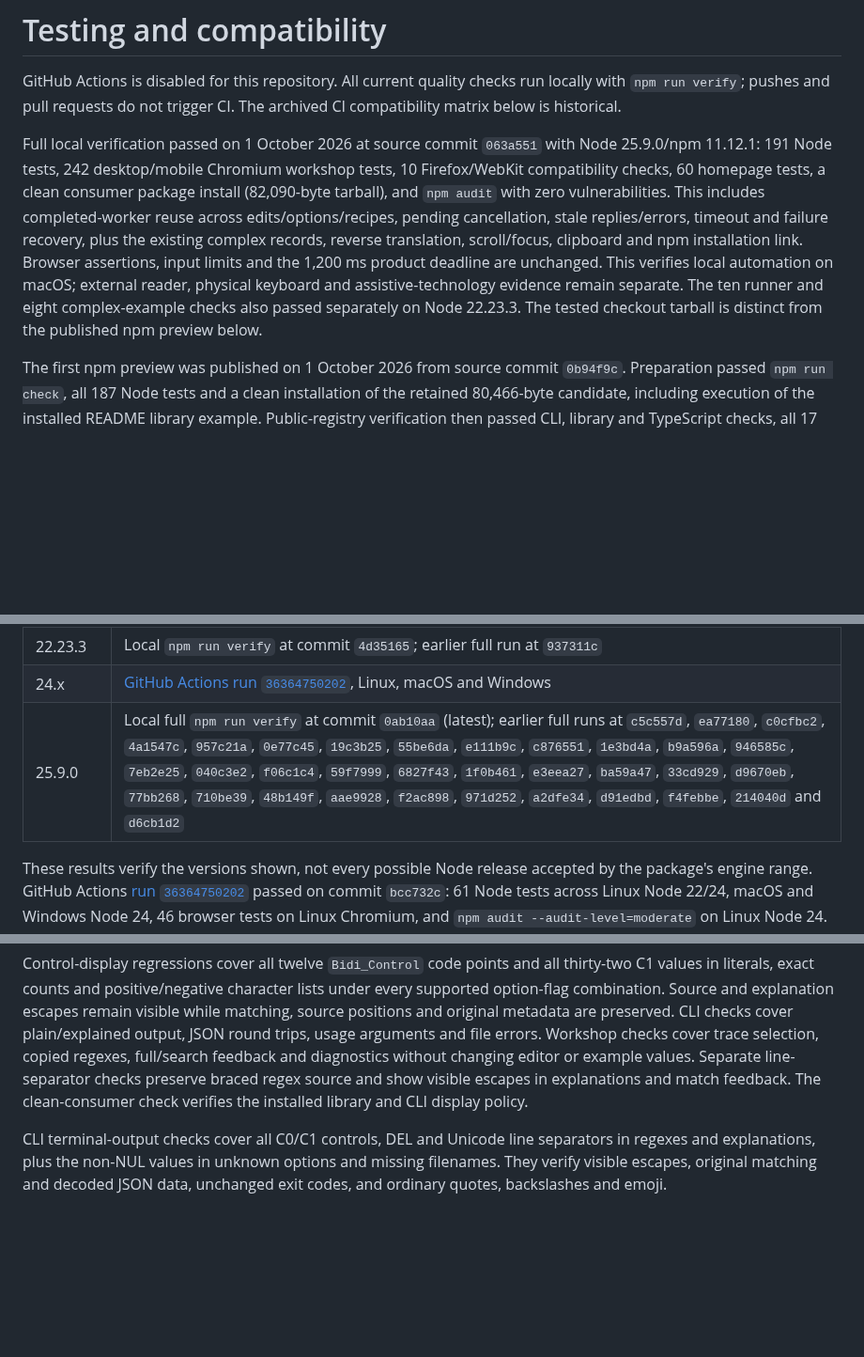
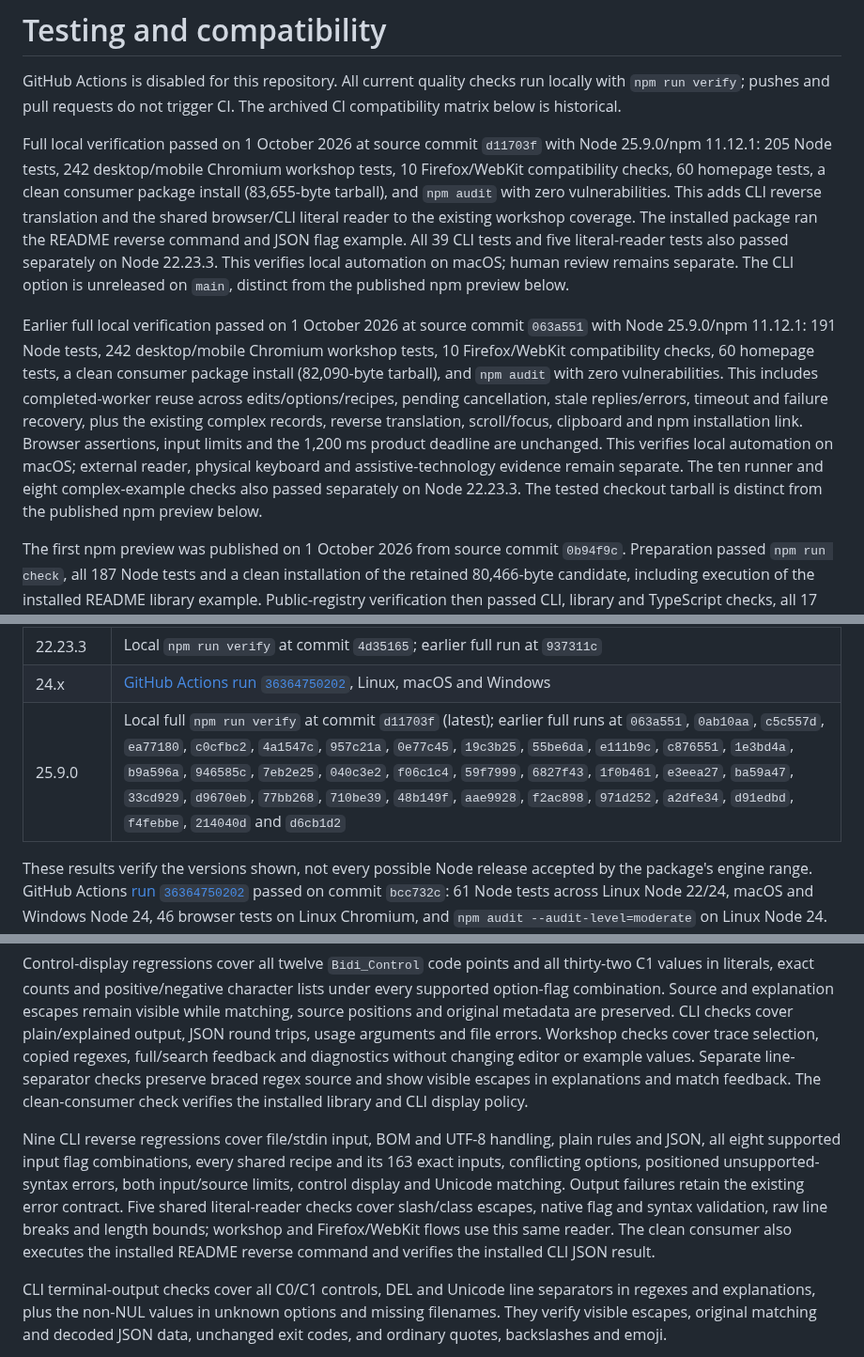
Before and after one commit to OthmaneBlial/Regex-For-Humans, a Markdown page: docs/TESTING.md, 3 parts joined by grey strips. Shown at 94% size. Drawn GitHub-style; blank space fills up the shorter version.

Commit message:
docs(testing): record CLI reverse verification

```diff
--- a/docs/TESTING.md
+++ b/docs/TESTING.md
@@ -2,7 +2,9 @@
 
 GitHub Actions is disabled for this repository. All current quality checks run locally with `npm run verify`; pushes and pull requests do not trigger CI. The archived CI compatibility matrix below is historical.
 
-Full local verification passed on 1 October 2026 at source commit `063a551` with Node 25.9.0/npm 11.12.1: 191 Node tests, 242 desktop/mobile Chromium workshop tests, 10 Firefox/WebKit compatibility checks, 60 homepage tests, a clean consumer package install (82,090-byte tarball), and `npm audit` with zero vulnerabilities. This includes completed-worker reuse across edits/options/recipes, pending cancellation, stale replies/errors, timeout and failure recovery, plus the existing complex records, reverse translation, scroll/focus, clipboard and npm installation link. Browser assertions, input limits and the 1,200 ms product deadline are unchanged. This verifies local automation on macOS; external reader, physical keyboard and assistive-technology evidence remain separate. The ten runner and eight complex-example checks also passed separately on Node 22.23.3. The tested checkout tarball is distinct from the published npm preview below.
+Full local verification passed on 1 October 2026 at source commit `d11703f` with Node 25.9.0/npm 11.12.1: 205 Node tests, 242 desktop/mobile Chromium workshop tests, 10 Firefox/WebKit compatibility checks, 60 homepage tests, a clean consumer package install (83,655-byte tarball), and `npm audit` with zero vulnerabilities. This adds CLI reverse translation and the shared browser/CLI literal reader to the existing workshop coverage. The installed package ran the README reverse command and JSON flag example. All 39 CLI tests and five literal-reader tests also passed separately on Node 22.23.3. This verifies local automation on macOS; human review remains separate. The CLI option is unreleased on `main`, distinct from the published npm preview below.
+
+Earlier full local verification passed on 1 October 2026 at source commit `063a551` with Node 25.9.0/npm 11.12.1: 191 Node tests, 242 desktop/mobile Chromium workshop tests, 10 Firefox/WebKit compatibility checks, 60 homepage tests, a clean consumer package install (82,090-byte tarball), and `npm audit` with zero vulnerabilities. This includes completed-worker reuse across edits/options/recipes, pending cancellation, stale replies/errors, timeout and failure recovery, plus the existing complex records, reverse translation, scroll/focus, clipboard and npm installation link. Browser assertions, input limits and the 1,200 ms product deadline are unchanged. This verifies local automation on macOS; external reader, physical keyboard and assistive-technology evidence remain separate. The ten runner and eight complex-example checks also passed separately on Node 22.23.3. The tested checkout tarball is distinct from the published npm preview below.
 
 The first npm preview was published on 1 October 2026 from source commit `0b94f9c`. Preparation passed `npm run check`, all 187 Node tests and a clean installation of the retained 80,466-byte candidate, including execution of the installed README library example. Public-registry verification then passed CLI, library and TypeScript checks, all 17 recipes and 163 exact inputs in both translation directions on Node 25.9.0 and Node 22.23.3, and fresh npm/npx installation. See [DISTRIBUTION.md](DISTRIBUTION.md) for the registry version and hash. All 60 homepage checks passed for the npm installation link at source commit `a1b07bc`.
 
@@ -30,7 +32,7 @@ The package declares Node.js `>=22`. Current local full verifications and archiv
 | --- | --- |
 | 22.23.3 | Local `npm run verify` at commit `4d35165`; earlier full run at `937311c` |
 | 24.x | [GitHub Actions run `36364750202`](https://github.com/OthmaneBlial/Regex-For-Humans/actions/runs/36364750202), Linux, macOS and Windows |
-| 25.9.0 | Local full `npm run verify` at commit `0ab10aa` (latest); earlier full runs at `c5c557d`, `ea77180`, `c0cfbc2`, `4a1547c`, `957c21a`, `0e77c45`, `19c3b25`, `55be6da`, `e111b9c`, `c876551`, `1e3bd4a`, `b9a596a`, `946585c`, `7eb2e25`, `040c3e2`, `f06c1c4`, `59f7999`, `6827f43`, `1f0b461`, `e3eea27`, `ba59a47`, `33cd929`, `d9670eb`, `77bb268`, `710be39`, `48b149f`, `aae9928`, `f2ac898`, `971d252`, `a2dfe34`, `d91edbd`, `f4febbe`, `214040d` and `d6cb1d2` |
+| 25.9.0 | Local full `npm run verify` at commit `d11703f` (latest); earlier full runs at `063a551`, `0ab10aa`, `c5c557d`, `ea77180`, `c0cfbc2`, `4a1547c`, `957c21a`, `0e77c45`, `19c3b25`, `55be6da`, `e111b9c`, `c876551`, `1e3bd4a`, `b9a596a`, `946585c`, `7eb2e25`, `040c3e2`, `f06c1c4`, `59f7999`, `6827f43`, `1f0b461`, `e3eea27`, `ba59a47`, `33cd929`, `d9670eb`, `77bb268`, `710be39`, `48b149f`, `aae9928`, `f2ac898`, `971d252`, `a2dfe34`, `d91edbd`, `f4febbe`, `214040d` and `d6cb1d2` |
 
 These results verify the versions shown, not every possible Node release accepted by the package's engine range. GitHub Actions [run `36364750202`](https://github.com/OthmaneBlial/Regex-For-Humans/actions/runs/36364750202) passed on commit `bcc732c`: 61 Node tests across Linux Node 22/24, macOS and Windows Node 24, 46 browser tests on Linux Chromium, and `npm audit --audit-level=moderate` on Linux Node 24. Its tested `npm-package-tested` artifact was downloaded; the tarball SHA-256 is `b3319a3f61ec03af27317b5b2ceb7e89a26dfbc6574690966b37f5c2fc82366f`. Disposable draft [PR #1](https://github.com/OthmaneBlial/Regex-For-Humans/pull/1) confirmed that invalid syntax fails `npm run check` on a real pull-request run, then was closed without merging. The automated accessibility tests do not replace a real screen reader session.
 
@@ -178,6 +180,8 @@ Letter-rule checks cover singular and plural defaults, exact and bounded counts,
 
 Control-display regressions cover all twelve `Bidi_Control` code points and all thirty-two C1 values in literals, exact counts and positive/negative character lists under every supported option-flag combination. Source and explanation escapes remain visible while matching, source positions and original metadata are preserved. CLI checks cover plain/explained output, JSON round trips, usage arguments and file errors. Workshop checks cover trace selection, copied regexes, full/search feedback and diagnostics without changing editor or example values. Separate line-separator checks preserve braced regex source and show visible escapes in explanations and match feedback. The clean-consumer check verifies the installed library and CLI display policy.
 
+Nine CLI reverse regressions cover file/stdin input, BOM and UTF-8 handling, plain rules and JSON, all eight supported input flag combinations, every shared recipe and its 163 exact inputs, conflicting options, positioned unsupported-syntax errors, both input/source limits, control display and Unicode matching. Output failures retain the existing error contract. Five shared literal-reader checks cover slash/class escapes, native flag and syntax validation, raw line breaks and length bounds; workshop and Firefox/WebKit flows use this same reader. The clean consumer also executes the installed README reverse command and verifies the installed CLI JSON result.
+
 CLI terminal-output checks cover all C0/C1 controls, DEL and Unicode line separators in regexes and explanations, plus the non-NUL values in unknown options and missing filenames. They verify visible escapes, original matching and decoded JSON data, unchanged exit codes, and ordinary quotes, backslashes and emoji.
 
 Workshop clipboard regressions cover overlapping requests for unchanged rules in both success/failure orders, ignore outdated replies before attempting the legacy fallback, and retain the latest confirmation timer. A stalled request clears previous confirmation, reaches the manual-copy fallback after one second, preserves keyboard focus and allows a later successful retry. Rule edits still protect newer diagnostics from old copy results.
```
Also changed, not shown: ROADMAP.md (+3 -3 lines), docs/DISTRIBUTION.md (+1 -1 lines).
